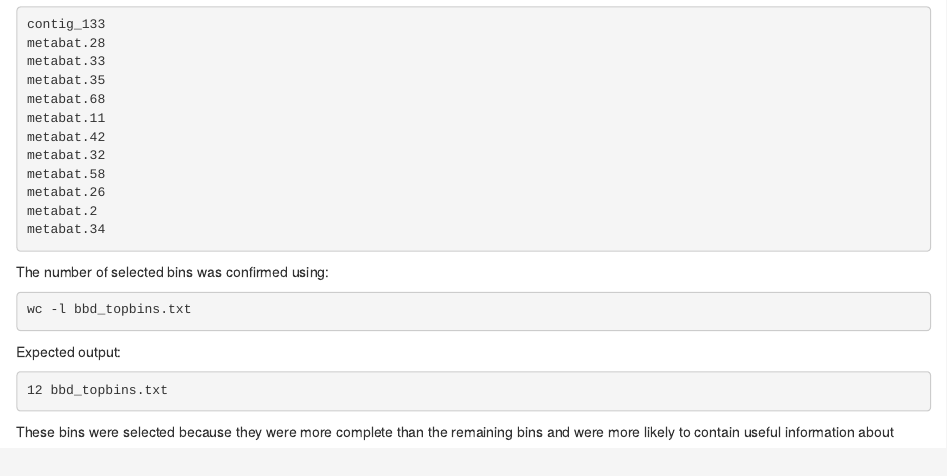
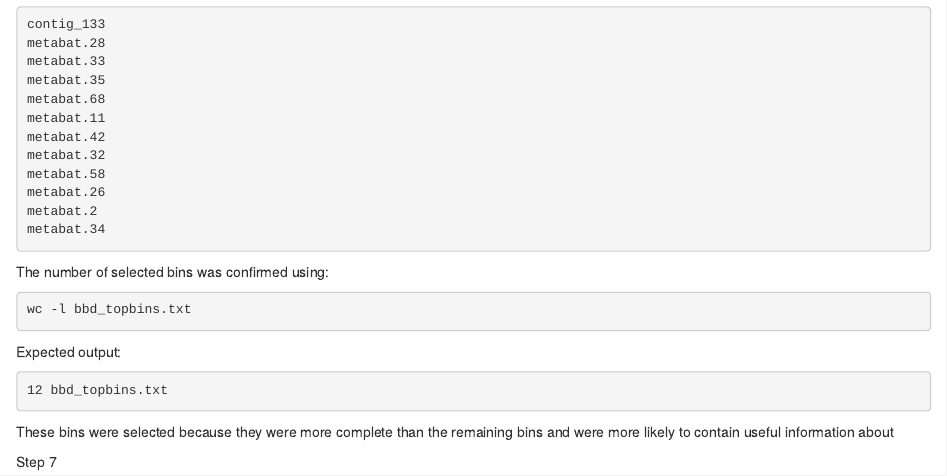
Before and after one commit to agustinusatrioas-Tio/marine-genomics, an R Markdown document (Workshop_4_BBD_analysis.Rmd): the page in a window 1100 px wide, from 4280 px down. Rendered offline with R 4.5, knitr and Pandoc, with nearby package versions.

````diff
--- a/Workshop_4_BBD_analysis.Rmd
+++ b/Workshop_4_BBD_analysis.Rmd
@@ -296,3 +296,5 @@
 ```
 
 These bins were selected because they were more complete than the remaining bins and were more likely to contain useful information about
+
+Step 7
````
Also changed, not shown: Workshop_4_BBD_analysis.html (added).
